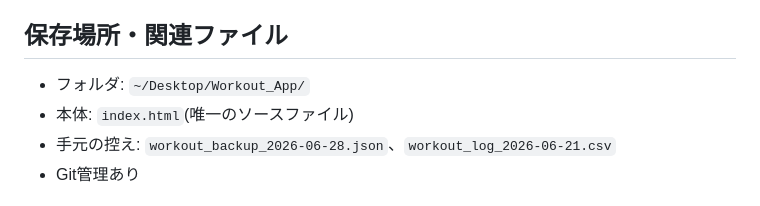
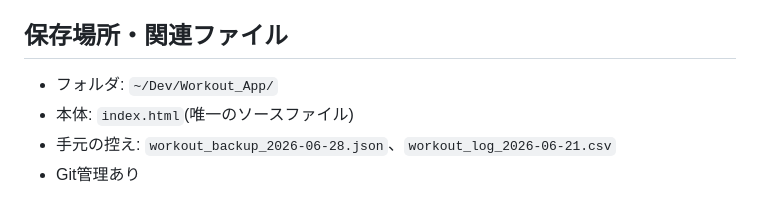
Before and after one commit to hei86gns/Workout_App, a Markdown page: HANDOFF.md, the part around the change. Drawn GitHub-style.

Commit message:
HANDOFF.md / CLAUDE.md を追加・更新(引き継ぎメモ)
別のフォルダ・別のチャットからでも機能や設計を踏まえて
作業を続けられるようにするための引き継ぎ資料。
フォルダパスもDesktop→Devに更新。

Co-Authored-By: Claude Sonnet 5 <noreply@anthropic.com>

```diff
--- a/HANDOFF.md
+++ b/HANDOFF.md
@@ -80,7 +80,7 @@
 - ファイル名の混同（同名ファイルがダウンロードフォルダに溜まる）が過去に発生したため、Claude Codeでの開発時もコミット単位や差分を分かりやすくしておくと良い。
 
 ## 保存場所・関連ファイル
-- フォルダ: `~/Desktop/Workout_App/`
+- フォルダ: `~/Dev/Workout_App/`
 - 本体: `index.html`(唯一のソースファイル)
 - 手元の控え: `workout_backup_2026-06-28.json`、`workout_log_2026-06-21.csv`
 - Git管理あり
```
Also changed, not shown: CLAUDE.md (added, +7 -0 lines).
